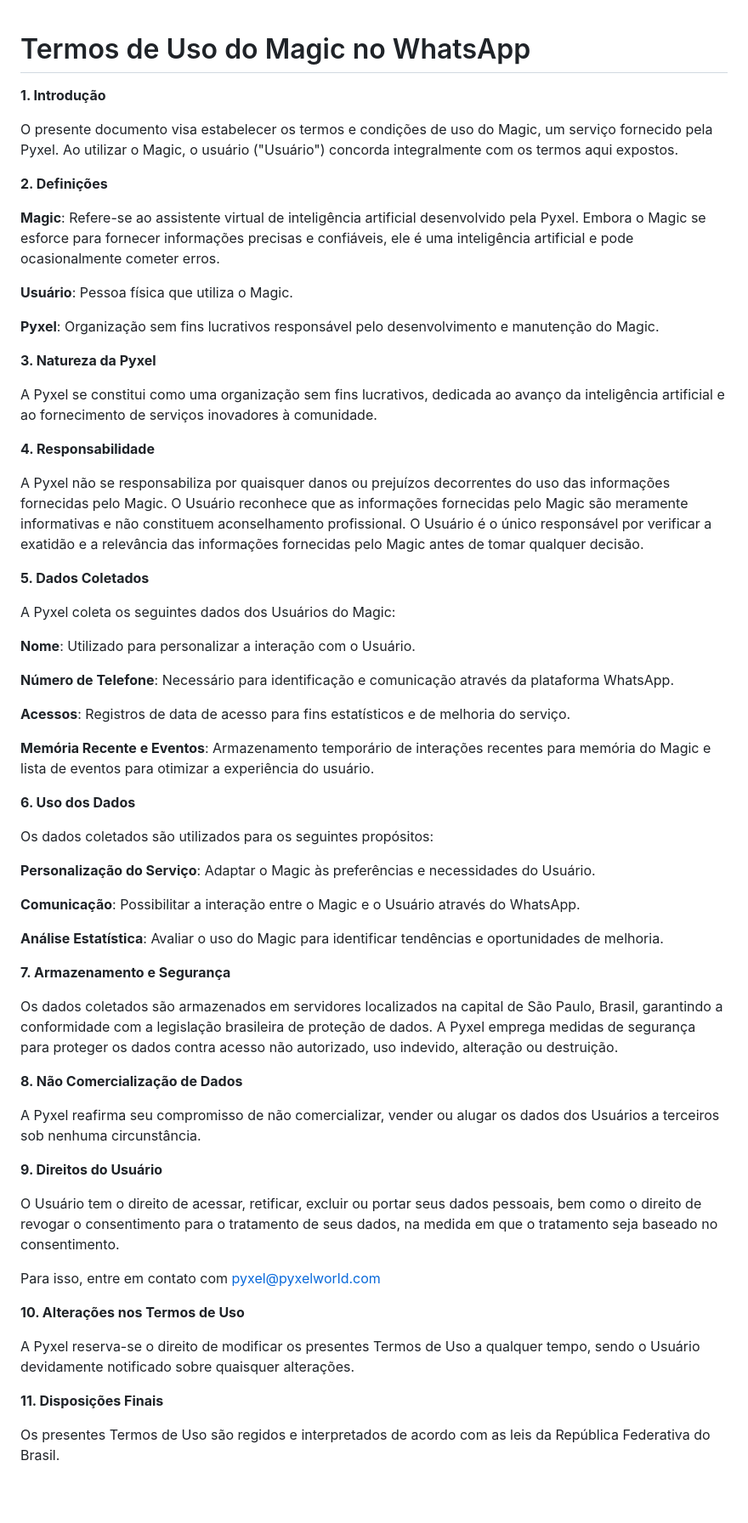
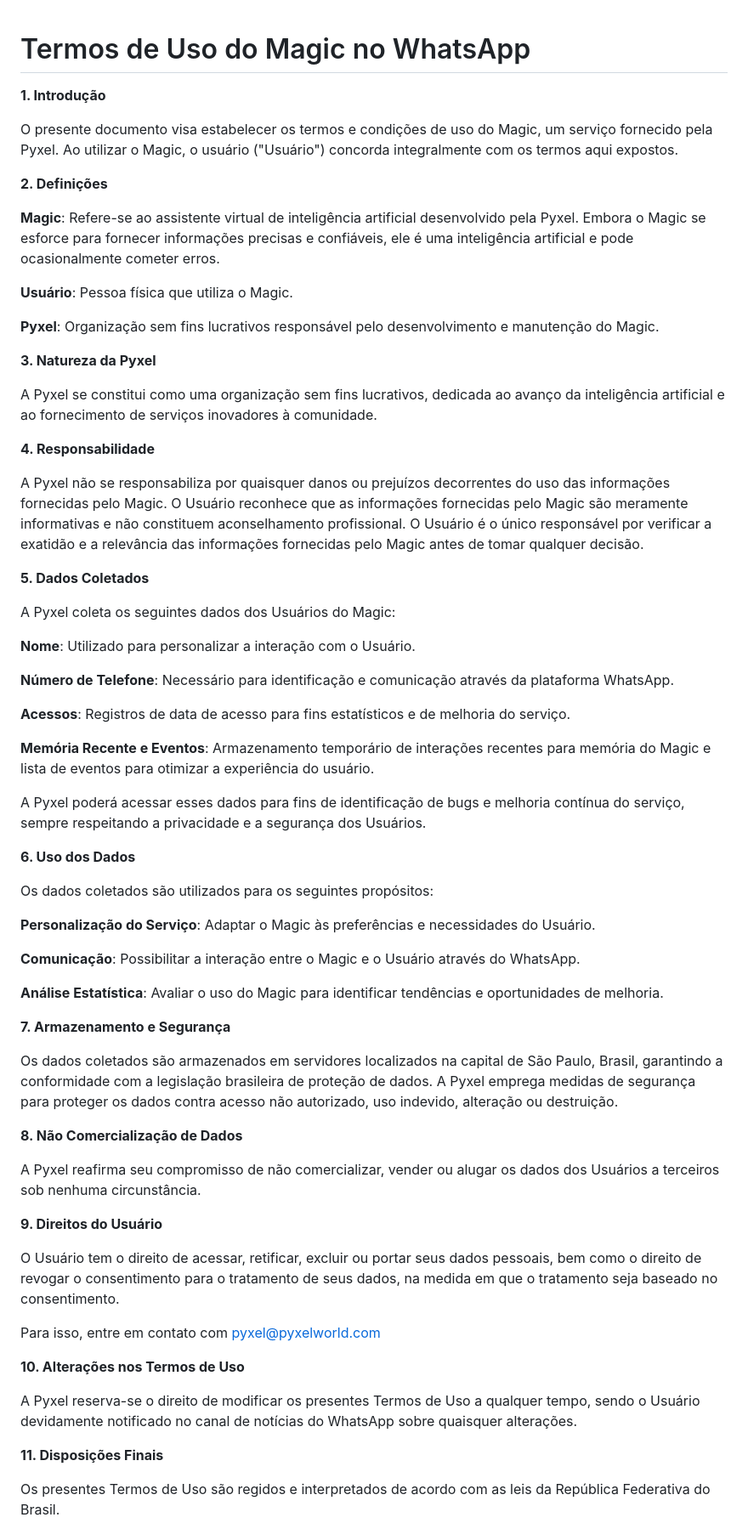
Before and after one commit to pyxelworld/ask-magic, a Markdown page: termos.md, the part around the change printed below. Shown: that part at 85% size. Drawn GitHub-style; blank space fills up the shorter version.

```diff
--- a/termos.md
+++ b/termos.md
@@ -1,10 +1,8 @@
 # Termos de Uso do Magic no WhatsApp
-
 
 **1. Introdução**
 
 O presente documento visa estabelecer os termos e condições de uso do Magic, um serviço fornecido pela Pyxel. Ao utilizar o Magic, o usuário ("Usuário") concorda integralmente com os termos aqui expostos.
-
 
 **2. Definições**
 
@@ -14,16 +12,13 @@ O presente documento visa estabelecer os termos e condições de uso do Magic, u
 
 **Pyxel**: Organização sem fins lucrativos responsável pelo desenvolvimento e manutenção do Magic.
 
-
 **3. Natureza da Pyxel**
 
 A Pyxel se constitui como uma organização sem fins lucrativos, dedicada ao avanço da inteligência artificial e ao fornecimento de serviços inovadores à comunidade.
 
-
 **4. Responsabilidade**
 
 A Pyxel não se responsabiliza por quaisquer danos ou prejuízos decorrentes do uso das informações fornecidas pelo Magic. O Usuário reconhece que as informações fornecidas pelo Magic são meramente informativas e não constituem aconselhamento profissional. O Usuário é o único responsável por verificar a exatidão e a relevância das informações fornecidas pelo Magic antes de tomar qualquer decisão.
-
 
 **5. Dados Coletados**
 
@@ -37,6 +32,7 @@ A Pyxel coleta os seguintes dados dos Usuários do Magic:
 
 **Memória Recente e Eventos**: Armazenamento temporário de interações recentes para memória do Magic e lista de eventos para otimizar a experiência do usuário.
 
+A Pyxel poderá acessar esses dados para fins de identificação de bugs e melhoria contínua do serviço, sempre respeitando a privacidade e a segurança dos Usuários.
 
 **6. Uso dos Dados**
 
@@ -48,16 +44,13 @@ Os dados coletados são utilizados para os seguintes propósitos:
 
 **Análise Estatística**: Avaliar o uso do Magic para identificar tendências e oportunidades de melhoria.
 
-
 **7. Armazenamento e Segurança**
 
 Os dados coletados são armazenados em servidores localizados na capital de São Paulo, Brasil, garantindo a conformidade com a legislação brasileira de proteção de dados. A Pyxel emprega medidas de segurança para proteger os dados contra acesso não autorizado, uso indevido, alteração ou destruição.
 
-
 **8. Não Comercialização de Dados**
 
 A Pyxel reafirma seu compromisso de não comercializar, vender ou alugar os dados dos Usuários a terceiros sob nenhuma circunstância.
-
 
 **9. Direitos do Usuário**
 
@@ -65,11 +58,9 @@ O Usuário tem o direito de acessar, retificar, excluir ou portar seus dados pes
 
 Para isso, entre em contato com pyxel@pyxelworld.com
 
-
 **10. Alterações nos Termos de Uso**
 
-A Pyxel reserva-se o direito de modificar os presentes Termos de Uso a qualquer tempo, sendo o Usuário devidamente notificado sobre quaisquer alterações.
-
+A Pyxel reserva-se o direito de modificar os presentes Termos de Uso a qualquer tempo, sendo o Usuário devidamente notificado no canal de notícias do WhatsApp sobre quaisquer alterações.
 
 **11. Disposições Finais**
 
```
Also changed, not shown: other parts of termos.md (+1 -1 lines).
